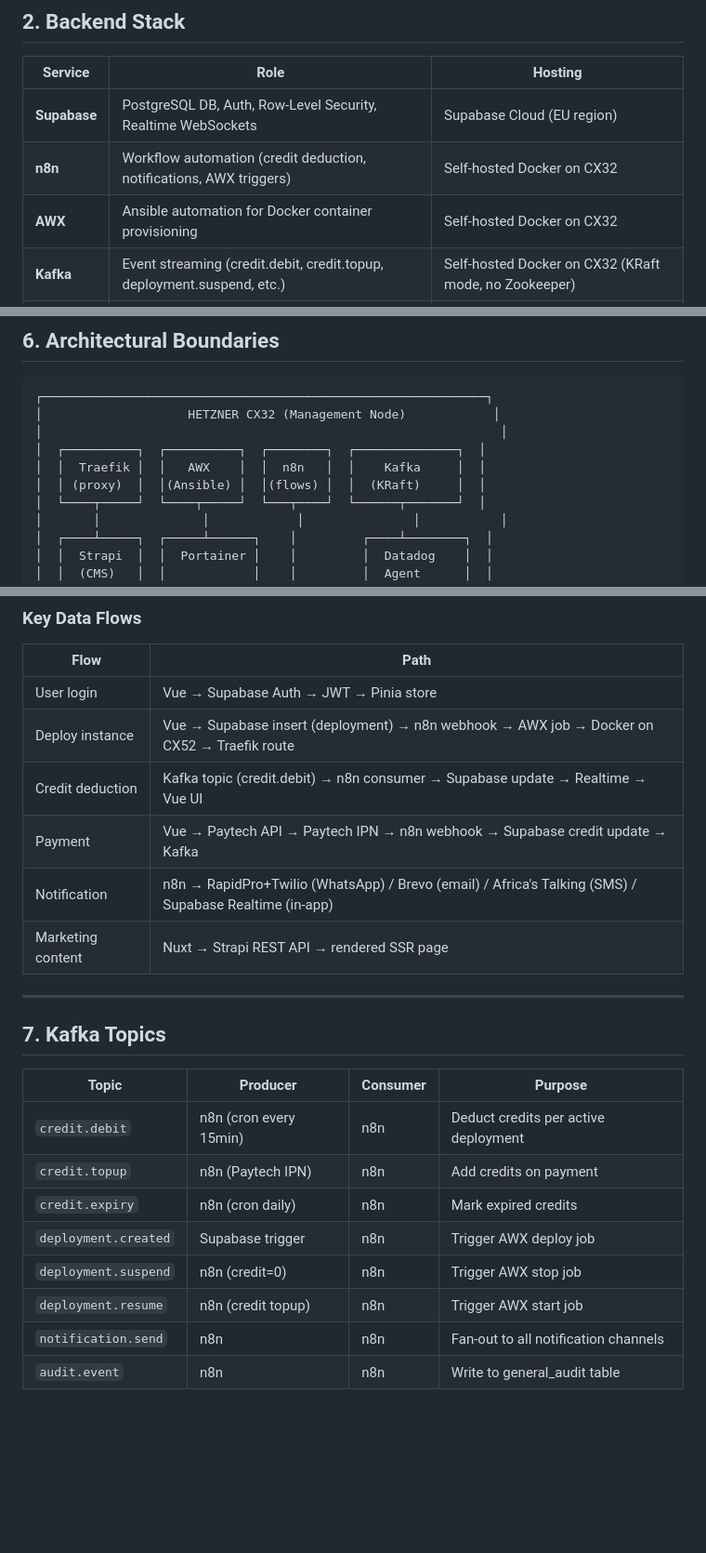
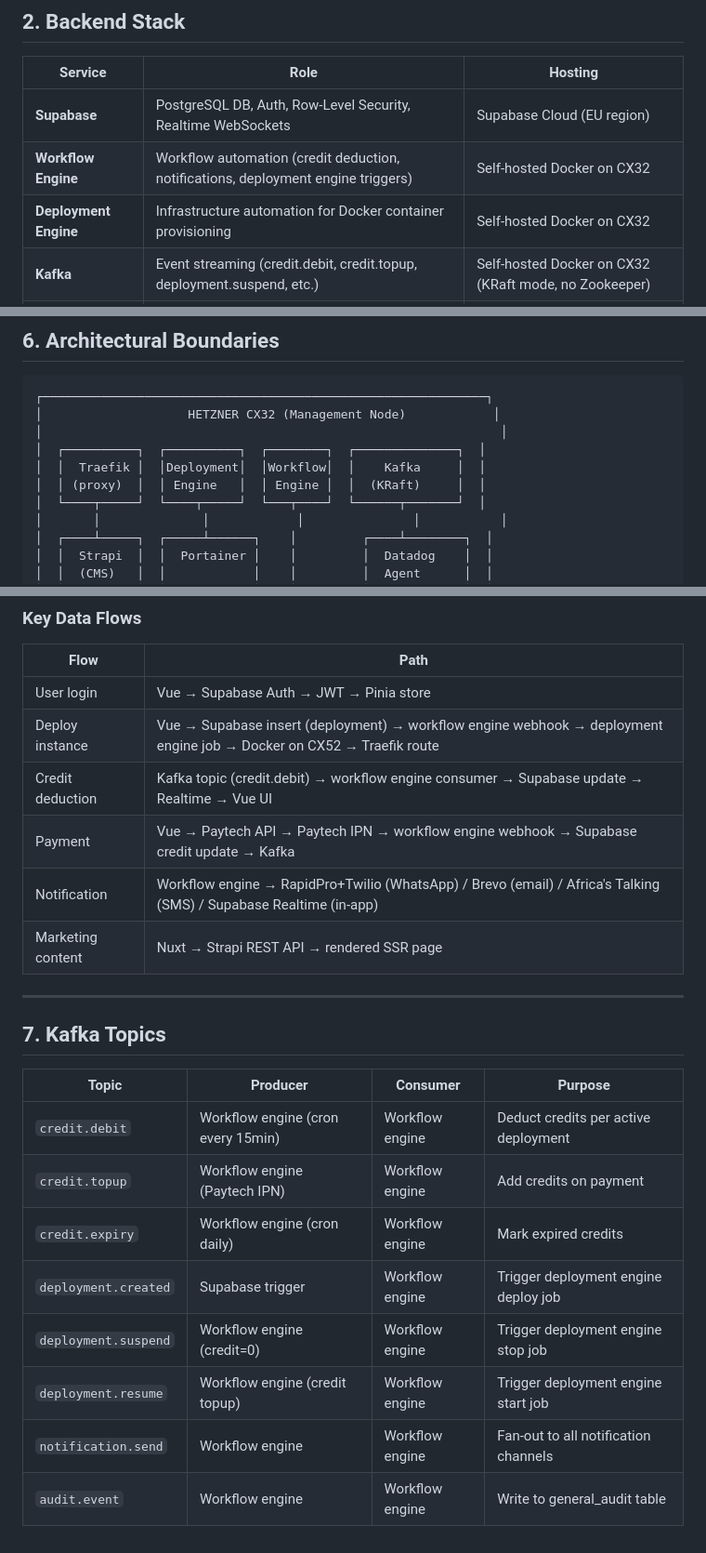
Before and after one commit to supermalang/app.xayma.sh, a Markdown page: docs/specs/SPEC_04_TECHNICAL_ARCHITECTURE.md, 3 parts joined by grey strips. Shown at 93% size. Rendered like a GitHub page; blank space fills up the shorter version.

Commit message:
docs: update SPEC_04 to use workflow/deployment engine terminology

```diff
--- a/docs/specs/SPEC_04_TECHNICAL_ARCHITECTURE.md
+++ b/docs/specs/SPEC_04_TECHNICAL_ARCHITECTURE.md
@@ -38,8 +38,8 @@
 | Service | Role | Hosting |
 |---------|------|---------|
 | **Supabase** | PostgreSQL DB, Auth, Row-Level Security, Realtime WebSockets | Supabase Cloud (EU region) |
-| **n8n** | Workflow automation (credit deduction, notifications, AWX triggers) | Self-hosted Docker on CX32 |
-| **AWX** | Ansible automation for Docker container provisioning | Self-hosted Docker on CX32 |
+| **Workflow Engine** | Workflow automation (credit deduction, notifications, deployment engine triggers) | Self-hosted Docker on CX32 |
+| **Deployment Engine** | Infrastructure automation for Docker container provisioning | Self-hosted Docker on CX32 |
 | **Kafka** | Event streaming (credit.debit, credit.topup, deployment.suspend, etc.) | Self-hosted Docker on CX32 (KRaft mode, no Zookeeper) |
 | **Traefik** | Reverse proxy, SSL termination, routing per customer domain | Self-hosted Docker on CX32 |
 | **Strapi** | Headless CMS for marketing content | Self-hosted Docker on CX32 |
@@ -103,8 +103,8 @@ FOR SELECT USING (
 │                    HETZNER CX32 (Management Node)            │
 │                                                               │
 │  ┌──────────┐  ┌──────────┐  ┌────────┐  ┌──────────────┐  │
-│  │  Traefik │  │   AWX    │  │  n8n   │  │    Kafka     │  │
-│  │ (proxy)  │  │(Ansible) │  │(flows) │  │  (KRaft)     │  │
+│  │  Traefik │  │Deployment│  │Workflow│  │    Kafka     │  │
+│  │ (proxy)  │  │ Engine   │  │ Engine │  │  (KRaft)     │  │
 │  └────┬─────┘  └────┬─────┘  └───┬────┘  └──────┬───────┘  │
 │       │              │            │               │           │
 │  ┌────┴─────┐  ┌─────┴──────┐    │         ┌────┴────────┐  │
@@ -142,10 +142,10 @@ FOR SELECT USING (
 | Flow | Path |
 |------|------|
 | User login | Vue → Supabase Auth → JWT → Pinia store |
-| Deploy instance | Vue → Supabase insert (deployment) → n8n webhook → AWX job → Docker on CX52 → Traefik route |
-| Credit deduction | Kafka topic (credit.debit) → n8n consumer → Supabase update → Realtime → Vue UI |
-| Payment | Vue → Paytech API → Paytech IPN → n8n webhook → Supabase credit update → Kafka |
-| Notification | n8n → RapidPro+Twilio (WhatsApp) / Brevo (email) / Africa's Talking (SMS) / Supabase Realtime (in-app) |
+| Deploy instance | Vue → Supabase insert (deployment) → workflow engine webhook → deployment engine job → Docker on CX52 → Traefik route |
+| Credit deduction | Kafka topic (credit.debit) → workflow engine consumer → Supabase update → Realtime → Vue UI |
+| Payment | Vue → Paytech API → Paytech IPN → workflow engine webhook → Supabase credit update → Kafka |
+| Notification | Workflow engine → RapidPro+Twilio (WhatsApp) / Brevo (email) / Africa's Talking (SMS) / Supabase Realtime (in-app) |
 | Marketing content | Nuxt → Strapi REST API → rendered SSR page |
 
 ---
@@ -154,11 +154,11 @@ FOR SELECT USING (
 
 | Topic | Producer | Consumer | Purpose |
 |-------|---------|---------|---------|
-| `credit.debit` | n8n (cron every 15min) | n8n | Deduct credits per active deployment |
-| `credit.topup` | n8n (Paytech IPN) | n8n | Add credits on payment |
-| `credit.expiry` | n8n (cron daily) | n8n | Mark expired credits |
-| `deployment.created` | Supabase trigger | n8n | Trigger AWX deploy job |
-| `deployment.suspend` | n8n (credit=0) | n8n | Trigger AWX stop job |
-| `deployment.resume` | n8n (credit topup) | n8n | Trigger AWX start job |
-| `notification.send` | n8n | n8n | Fan-out to all notification channels |
-| `audit.event` | n8n | n8n | Write to general_audit table |
+| `credit.debit` | Workflow engine (cron every 15min) | Workflow engine | Deduct credits per active deployment |
+| `credit.topup` | Workflow engine (Paytech IPN) | Workflow engine | Add credits on payment |
+| `credit.expiry` | Workflow engine (cron daily) | Workflow engine | Mark expired credits |
+| `deployment.created` | Supabase trigger | Workflow engine | Trigger deployment engine deploy job |
+| `deployment.suspend` | Workflow engine (credit=0) | Workflow engine | Trigger deployment engine stop job |
+| `deployment.resume` | Workflow engine (credit topup) | Workflow engine | Trigger deployment engine start job |
+| `notification.send` | Workflow engine | Workflow engine | Fan-out to all notification channels |
+| `audit.event` | Workflow engine | Workflow engine | Write to general_audit table |
```
Also changed, not shown: other parts of docs/specs/SPEC_04_TECHNICAL_ARCHITECTURE.md (+10 -10 lines).
